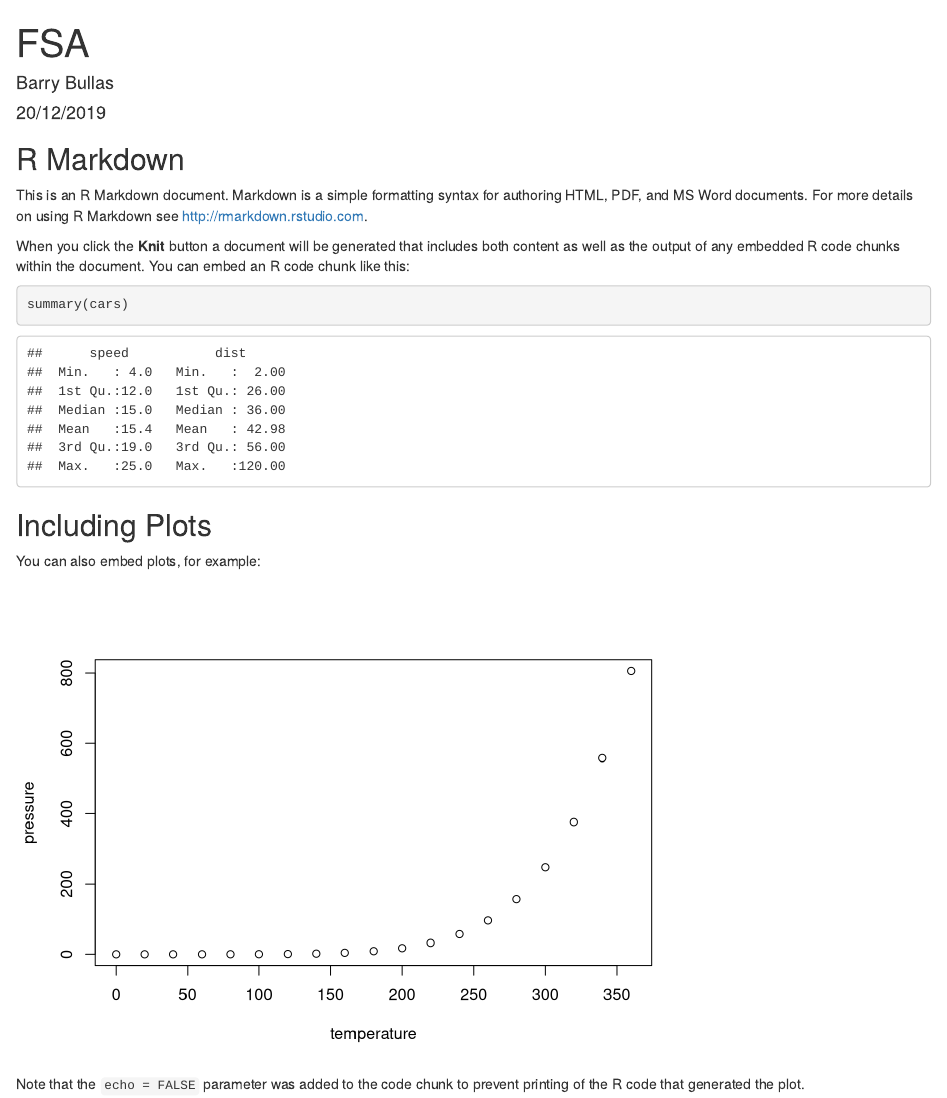
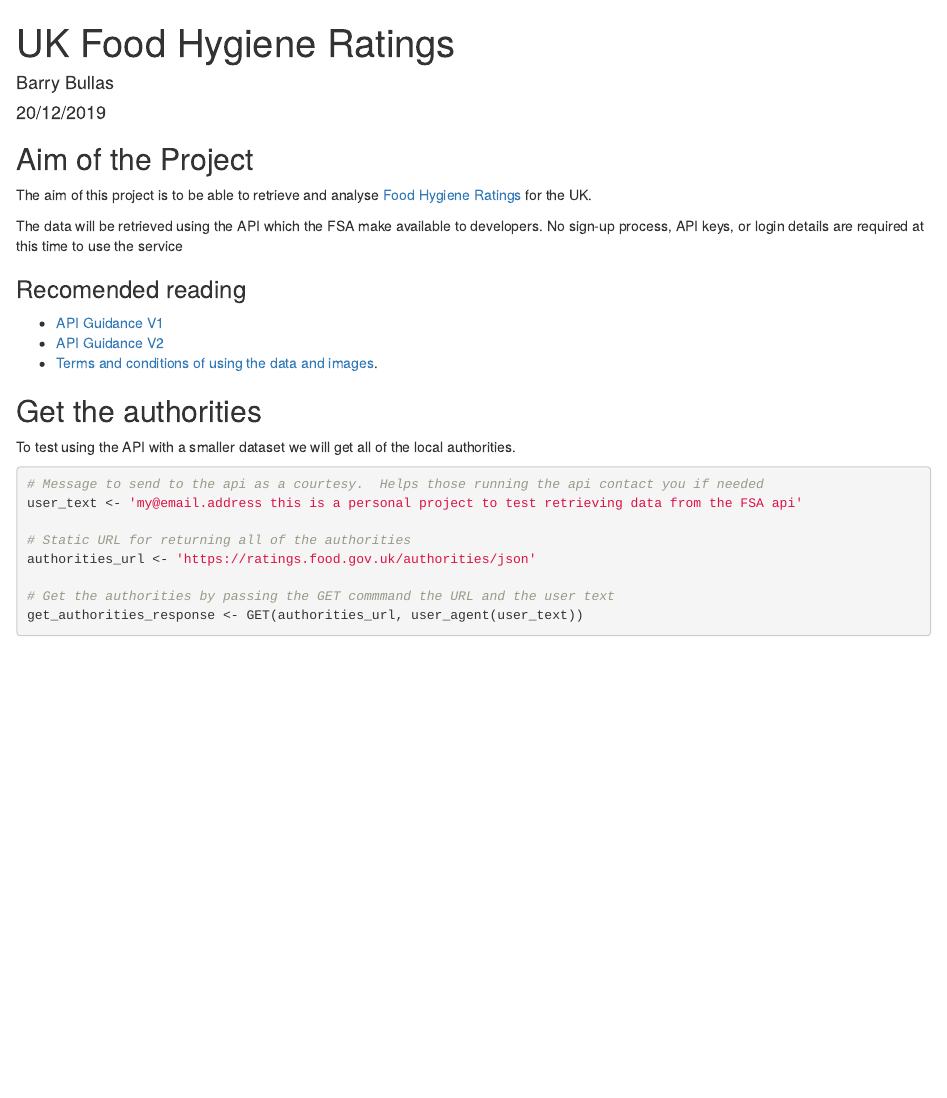
Before and after one commit to barrychocolate/FSA, an R Markdown document (FSA.Rmd): the page in a window 1100 px wide, from its top. Rendered offline with R 4.5, knitr and Pandoc, with nearby package versions; some code elsewhere in the file could not run offline.

Commit message:
Added ability to retrieve local authorities

````diff
--- a/FSA.Rmd
+++ b/FSA.Rmd
@@ -1,5 +1,5 @@
 ---
-title: "FSA"
+title: "UK Food Hygiene Ratings"
 author: "Barry Bullas"
 date: "20/12/2019"
 output: html_document
@@ -10,10 +17,26 @@ knitr::opts_chunk$set(echo = TRUE)
 ```
 
-## R Markdown
+## Aim of the Project
 
-This is an R Markdown document. Markdown is a simple formatting syntax for authoring HTML, PDF, and MS Word documents. For more details on using R Markdown see <http://rmarkdown.rstudio.com>.
+The aim of this project is to be able to retrieve and analyse [Food Hygiene Ratings](http://api.ratings.food.gov.uk/help) for the UK.
 
-When you click the **Knit** button a document will be generated that includes both content as well as the output of any embedded R code chunks within the document. You can embed an R code chunk like this:
+The data will be retrieved using the API which the FSA make available to developers. No sign-up process, API keys, or login details are required at this time to use the service
 
-```{r cars}
-summary(cars)
+### Recomended reading
+
+* [API Guidance V1](https://ratings.food.gov.uk/open-data-resources/documents/api-guidance.pdf)
+* [API Guidance V2](http://api.ratings.food.gov.uk/help)
+* [Terms and conditions of using the data and images](http://www.food.gov.uk/terms-and-conditions).
+
+## Get the authorities
+To test using the API with a smaller dataset we will get all of the local authorities.
+
+```{r }
+# Message to send to the api as a courtesy.  Helps those running the api contact you if needed
+user_text <- 'my@email.address this is a personal project to test retrieving data from the FSA api'
+
+# Static URL for returning all of the authorities
+authorities_url <- 'https://ratings.food.gov.uk/authorities/json'
+
+# Get the authorities by passing the GET commmand the URL and the user text
+get_authorities_response <- GET(authorities_url, user_agent(user_text))
@@ -20,8 +57,4 @@ summary(cars)
 ```
 
-## Including Plots
+## Get Hygiene Ratings
 
-You can also embed plots, for example:
-
-```{r pressure, echo=FALSE}
-plot(pressure)
@@ -30 +65,0 @@ plot(pressure)
-Note that the `echo = FALSE` parameter was added to the code chunk to prevent printing of the R code that generated the plot.
````
Also changed, not shown: FSA.html (added), FSA.Rmd (26 more changed lines), 1 other file.
